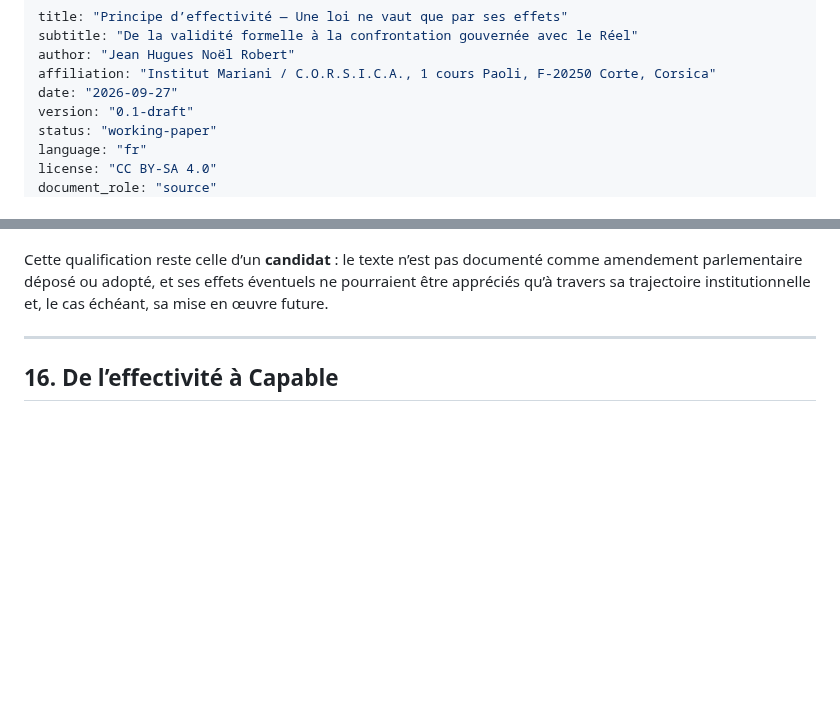
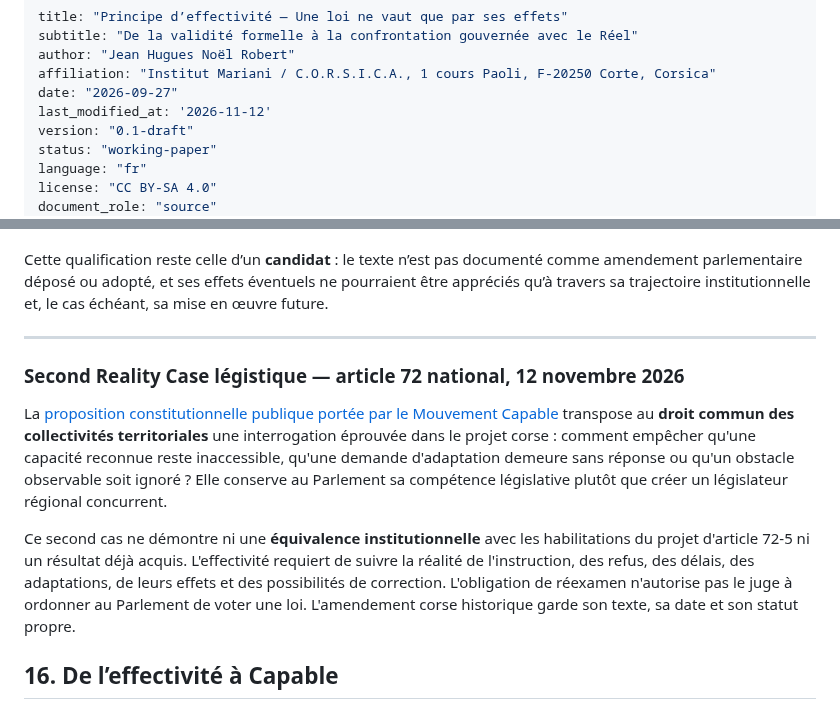
Before and after one commit to JeanHuguesRobert/barons-Mariani, a Markdown page: research/principe_effectivite.md, 2 parts joined by grey strips. Rendered like a GitHub page; blank space fills up the shorter version.

Commit message:
docs(effectivite): relier le cas constitutionnel national au principe et au reexamen

```diff
--- a/research/principe_effectivite.md
+++ b/research/principe_effectivite.md
@@ -4,6 +4,7 @@ subtitle: "De la validité formelle à la confrontation gouvernée avec le Réel
 author: "Jean Hugues Noël Robert"
 affiliation: "Institut Mariani / C.O.R.S.I.C.A., 1 cours Paoli, F-20250 Corte, Corsica"
 date: "2026-09-27"
+last_modified_at: '2026-11-12'
 version: "0.1-draft"
 status: "working-paper"
 language: "fr"
@@ -592,6 +593,12 @@ Cette qualification reste celle d’un **candidat** : le texte n’est pas docum
 
 ---
 
+### Second Reality Case légistique — article 72 national, 12 novembre 2026
+
+La [proposition constitutionnelle publique portée par le Mouvement Capable](../projects/capable/doctrine/revision_constitutionnelle_article_72.md) transpose au **droit commun des collectivités territoriales** une interrogation éprouvée dans le projet corse : comment empêcher qu'une capacité reconnue reste inaccessible, qu'une demande d'adaptation demeure sans réponse ou qu'un obstacle observable soit ignoré ? Elle conserve au Parlement sa compétence législative plutôt que créer un législateur régional concurrent.
+
+Ce second cas ne démontre ni une **équivalence institutionnelle** avec les habilitations du projet d'article 72-5 ni un résultat déjà acquis. L'effectivité requiert de suivre la réalité de l'instruction, des refus, des délais, des adaptations, de leurs effets et des possibilités de correction. L'obligation de réexamen n'autorise pas le juge à ordonner au Parlement de voter une loi. L'amendement corse historique garde son texte, sa date et son statut propre.
+
 ## 16. De l’effectivité à Capable
 
 Le mouvement **Capable** peut être compris comme une projection civique et politique de cette grammaire, sans devenir la source du principe.
```
